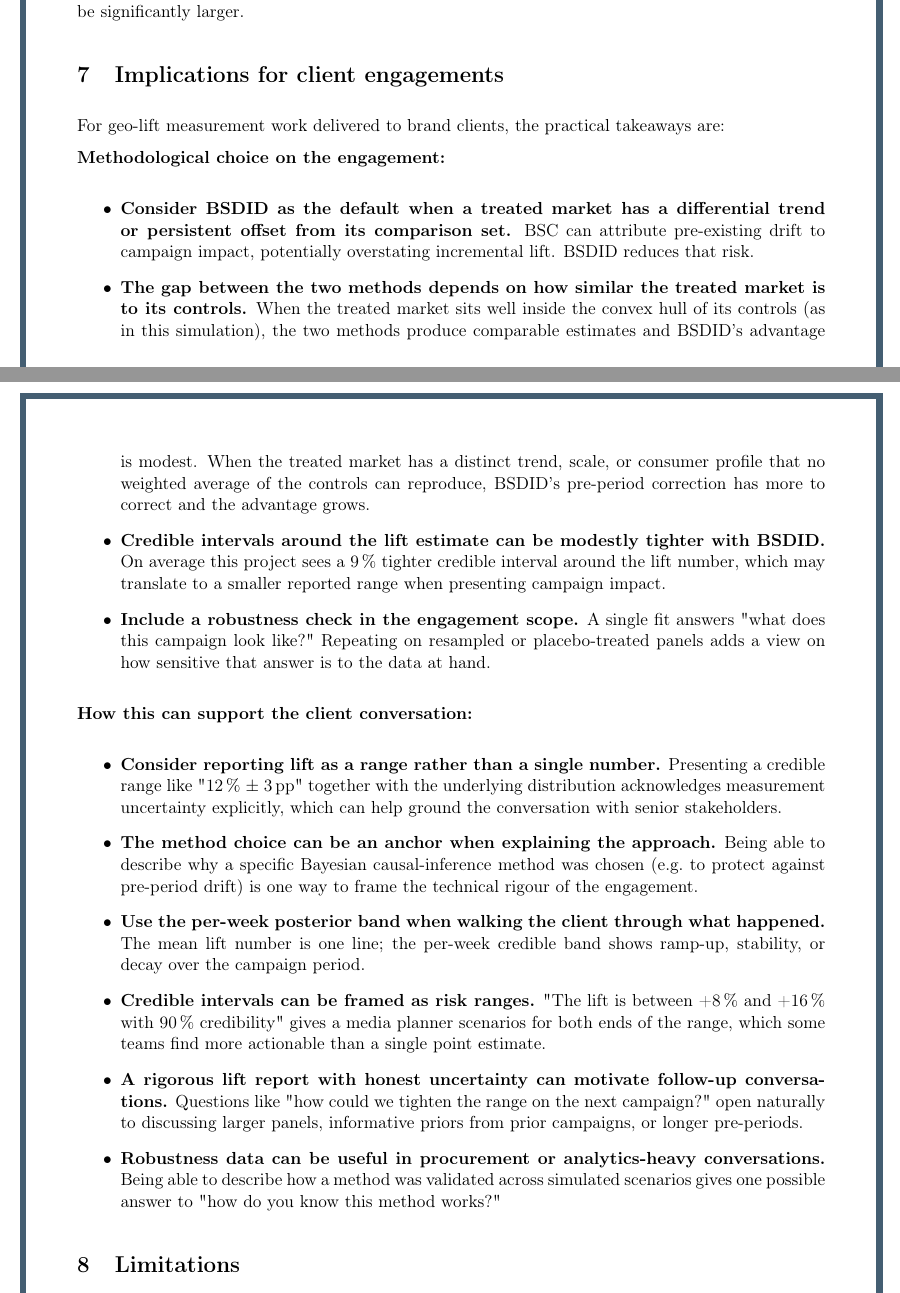
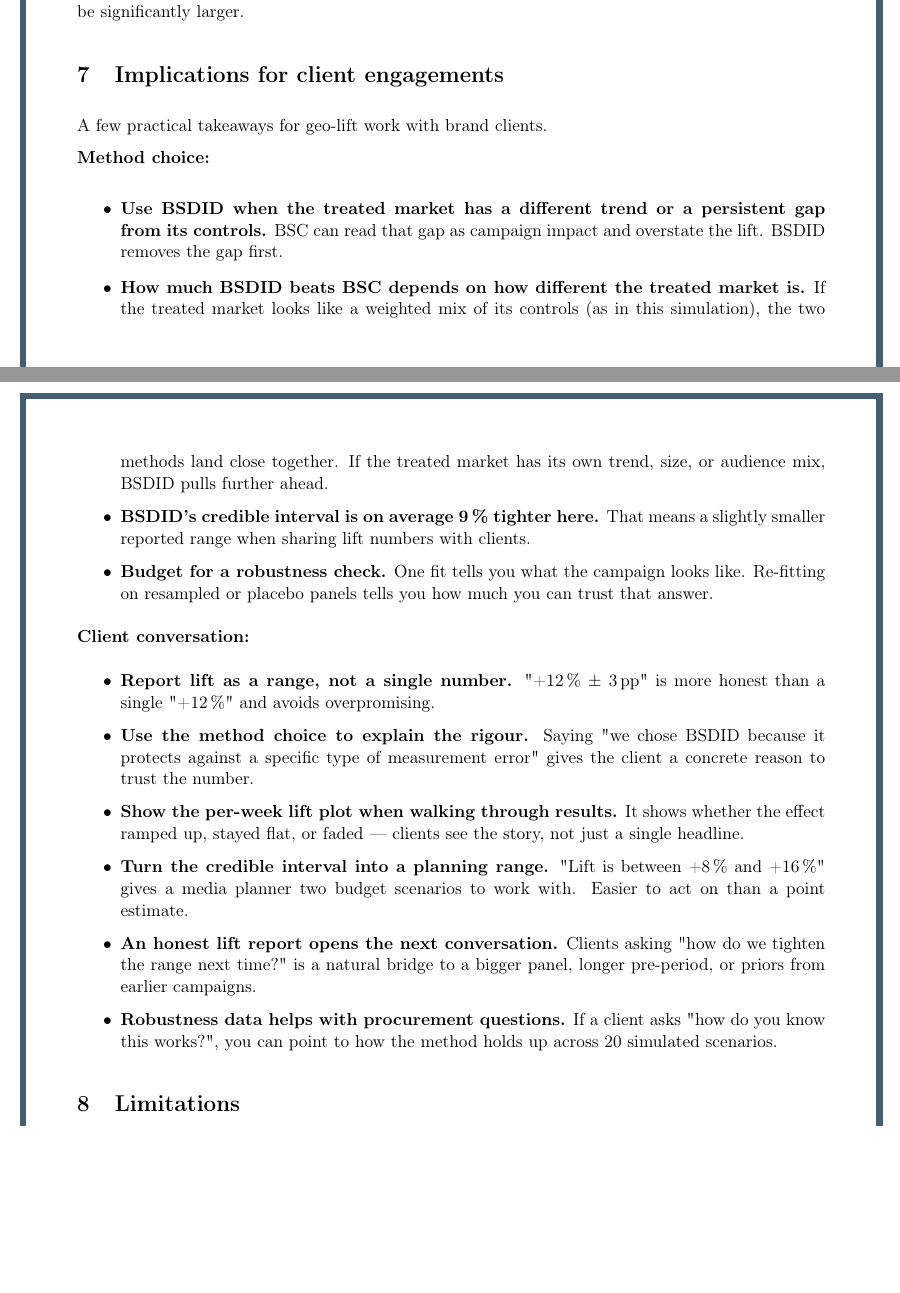
Before and after one commit to mag-fol-de/mmm-portfolio, a LaTeX document (04-bayesian-sc-sdid/report.tex): two parts of pages 5 and 6 of 7 before the commit and two parts of pages 5 and 6 of 6 after it, joined at a grey line, cut so that both start at the same text, the shorter picture padded with empty space. Compiled offline with pdfLaTeX.

Commit message:
Simplify implications section language for consulting audience

```diff
--- a/04-bayesian-sc-sdid/report.tex
+++ b/04-bayesian-sc-sdid/report.tex
@@ -214,68 +214,54 @@ over BSC is expected to be significantly larger.
 
 \section{Implications for client engagements}
 
-For geo-lift measurement work delivered to brand clients, the
-practical takeaways are:
+A few practical takeaways for geo-lift work with brand clients.
 
-\textbf{Methodological choice on the engagement:}
+\textbf{Method choice:}
 
 \begin{itemize}
-  \item \textbf{Consider BSDID as the default when a treated market
-        has a differential trend or persistent offset from its
-        comparison set.} BSC can attribute pre-existing drift to
-        campaign impact, potentially overstating incremental lift.
-        BSDID reduces that risk.
-  \item \textbf{The gap between the two methods depends on how
-        similar the treated market is to its controls.} When the
-        treated market sits well inside the convex hull of its
-        controls (as in this simulation), the two methods produce
-        comparable estimates and BSDID's advantage is modest. When
-        the treated market has a distinct trend, scale, or consumer
-        profile that no weighted average of the controls can
-        reproduce, BSDID's pre-period correction has more to correct
-        and the advantage grows.
-  \item \textbf{Credible intervals around the lift estimate can be
-        modestly tighter with BSDID.} On average this project sees a
-        9\,\% tighter credible interval around the lift number, which
-        may translate to a smaller reported range when presenting
-        campaign impact.
-  \item \textbf{Include a robustness check in the engagement scope.}
-        A single fit answers "what does this campaign look like?"
-        Repeating on resampled or placebo-treated panels adds a view
-        on how sensitive that answer is to the data at hand.
+  \item \textbf{Use BSDID when the treated market has a different
+        trend or a persistent gap from its controls.} BSC can read
+        that gap as campaign impact and overstate the lift. BSDID
+        removes the gap first.
+  \item \textbf{How much BSDID beats BSC depends on how different
+        the treated market is.} If the treated market looks like a
+        weighted mix of its controls (as in this simulation), the
+        two methods land close together. If the treated market has
+        its own trend, size, or audience mix, BSDID pulls further
+        ahead.
+  \item \textbf{BSDID's credible interval is on average 9\,\%
+        tighter here.} That means a slightly smaller reported range
+        when sharing lift numbers with clients.
+  \item \textbf{Budget for a robustness check.} One fit tells you
+        what the campaign looks like. Re-fitting on resampled or
+        placebo panels tells you how much you can trust that answer.
 \end{itemize}
 
-\textbf{How this can support the client conversation:}
+\textbf{Client conversation:}
 
 \begin{itemize}
-  \item \textbf{Consider reporting lift as a range rather than a
-        single number.} Presenting a credible range like "12\,\%
-        $\pm$ 3\,pp" together with the underlying distribution
-        acknowledges measurement uncertainty explicitly, which can
-        help ground the conversation with senior stakeholders.
-  \item \textbf{The method choice can be an anchor when explaining
-        the approach.} Being able to describe why a specific
-        Bayesian causal-inference method was chosen (e.g.\ to protect
-        against pre-period drift) is one way to frame the technical
-        rigour of the engagement.
-  \item \textbf{Use the per-week posterior band when walking the
-        client through what happened.} The mean lift number is one
-        line; the per-week credible band shows ramp-up, stability,
-        or decay over the campaign period.
-  \item \textbf{Credible intervals can be framed as risk ranges.}
-        "The lift is between +8\,\% and +16\,\% with 90\,\%
-        credibility" gives a media planner scenarios for both ends
-        of the range, which some teams find more actionable than a
-        single point estimate.
-  \item \textbf{A rigorous lift report with honest uncertainty can
-        motivate follow-up conversations.} Questions like "how could
-        we tighten the range on the next campaign?" open naturally
-        to discussing larger panels, informative priors from prior
-        campaigns, or longer pre-periods.
-  \item \textbf{Robustness data can be useful in procurement or
-        analytics-heavy conversations.} Being able to describe how a
-        method was validated across simulated scenarios gives one
-        possible answer to "how do you know this method works?"
+  \item \textbf{Report lift as a range, not a single number.} "+12\,\%
+        $\pm$ 3\,pp" is more honest than a single "+12\,\%" and
+        avoids overpromising.
+  \item \textbf{Use the method choice to explain the rigour.}
+        Saying "we chose BSDID because it protects against a
+        specific type of measurement error" gives the client a
+        concrete reason to trust the number.
+  \item \textbf{Show the per-week lift plot when walking through
+        results.} It shows whether the effect ramped up, stayed
+        flat, or faded — clients see the story, not just a single
+        headline.
+  \item \textbf{Turn the credible interval into a planning range.}
+        "Lift is between +8\,\% and +16\,\%" gives a media planner
+        two budget scenarios to work with. Easier to act on than a
+        point estimate.
+  \item \textbf{An honest lift report opens the next conversation.}
+        Clients asking "how do we tighten the range next time?" is a
+        natural bridge to a bigger panel, longer pre-period, or
+        priors from earlier campaigns.
+  \item \textbf{Robustness data helps with procurement questions.}
+        If a client asks "how do you know this works?", you can point
+        to how the method holds up across 20 simulated scenarios.
 \end{itemize}
 
 \section{Limitations}
```
Also changed, not shown: 04-bayesian-sc-sdid/report.pdf.
